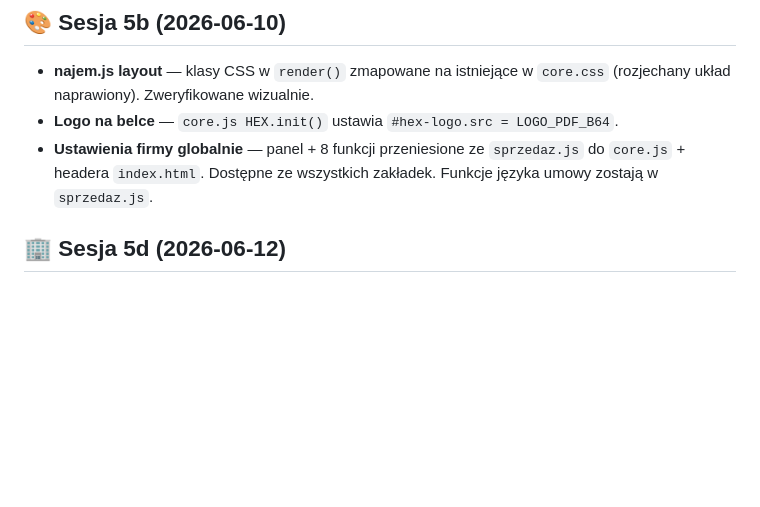
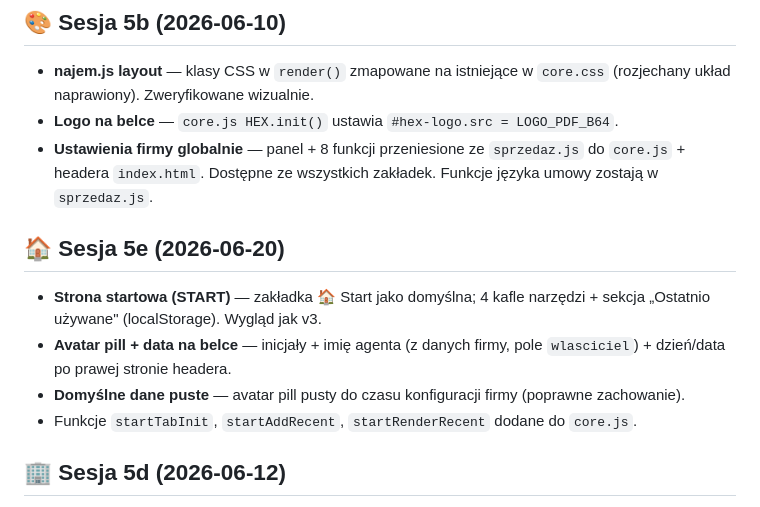
Before and after one commit to coldmayster/Hex_panel, a Markdown page: STAN.md, the part around the change. GitHub-like rendering; blank space fills up the shorter version.

```diff
--- a/STAN.md
+++ b/STAN.md
@@ -10,6 +10,12 @@
 - **najem.js layout** — klasy CSS w `render()` zmapowane na istniejące w `core.css` (rozjechany układ naprawiony). Zweryfikowane wizualnie.
 - **Logo na belce** — `core.js HEX.init()` ustawia `#hex-logo.src = LOGO_PDF_B64`.
 - **Ustawienia firmy globalnie** — panel + 8 funkcji przeniesione ze `sprzedaz.js` do `core.js` + headera `index.html`. Dostępne ze wszystkich zakładek. Funkcje języka umowy zostają w `sprzedaz.js`.
+
+## 🏠 Sesja 5e (2026-06-20)
+- **Strona startowa (START)** — zakładka 🏠 Start jako domyślna; 4 kafle narzędzi + sekcja „Ostatnio używane" (localStorage). Wygląd jak v3.
+- **Avatar pill + data na belce** — inicjały + imię agenta (z danych firmy, pole `wlasciciel`) + dzień/data po prawej stronie headera.
+- **Domyślne dane puste** — avatar pill pusty do czasu konfiguracji firmy (poprawne zachowanie).
+- Funkcje `startTabInit`, `startAddRecent`, `startRenderRecent` dodane do `core.js`.
 
 ## 🏢 Sesja 5d (2026-06-12)
 - **Panel firmy: dowolny podmiot** — selektor „Forma prawna" (JDG/Spółka, domyślnie neutralny), osobne pola REGON i KRS (KRS tylko dla spółki). `FIRMA.ceidg` w `core.js` dobiera klauzulę: spółka → KRS, JDG → CEIDG.
```
Also changed, not shown: CHANGELOG.md (+17 -0 lines).
